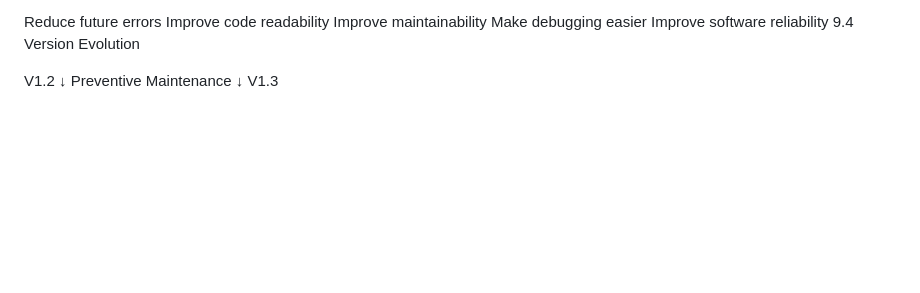
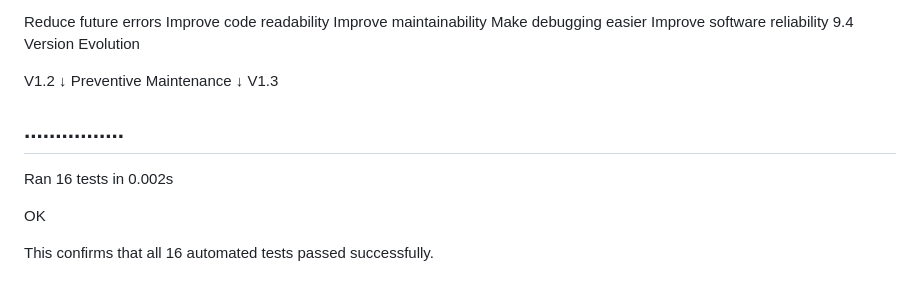
Before and after one commit to Yasirraiyan/210042152-SWE-4802-Software-Maintainance-Lab-Project, a Markdown page: README.md, the part around the change. Rendered like a GitHub page; blank space fills up the shorter version.

```diff
--- a/README.md
+++ b/README.md
@@ -300,3 +300,11 @@ V1.2
 Preventive Maintenance
  ↓
 V1.3
+
+................
+----------------------------------------------------------------------
+Ran 16 tests in 0.002s
+
+OK
+
+This confirms that all 16 automated tests passed successfully.
```
